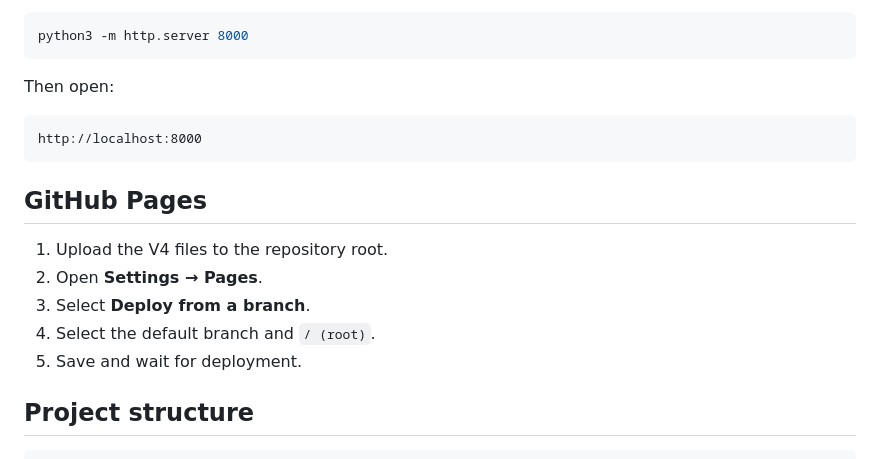
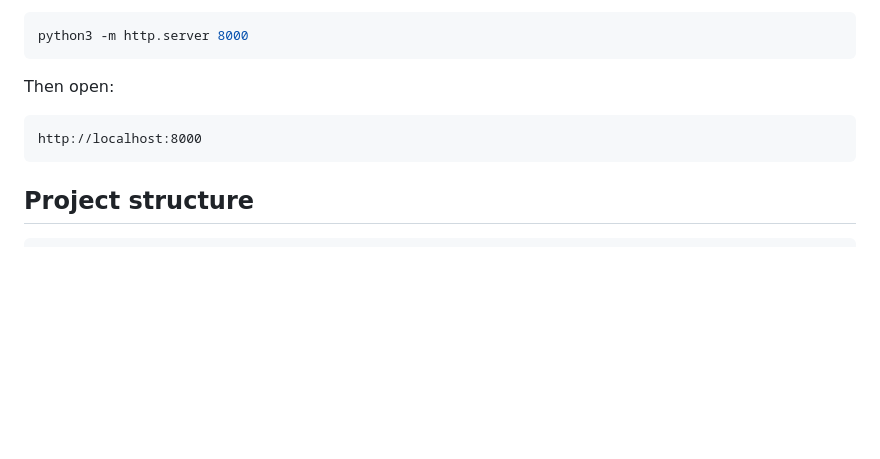
Before and after one commit to GustavoVitorS/Knights-of-the-Renaissance-V1.2, a Markdown page: README.md, the part around the change. Rendered like a GitHub page; blank space fills up the shorter version.

````diff
--- a/README.md
+++ b/README.md
@@ -426,14 +426,6 @@ Then open:
 http://localhost:8000
 ```
 
-## GitHub Pages
-
-1. Upload the V4 files to the repository root.
-2. Open **Settings → Pages**.
-3. Select **Deploy from a branch**.
-4. Select the default branch and `/ (root)`.
-5. Save and wait for deployment.
-
 ## Project structure
 
 ```text
````
